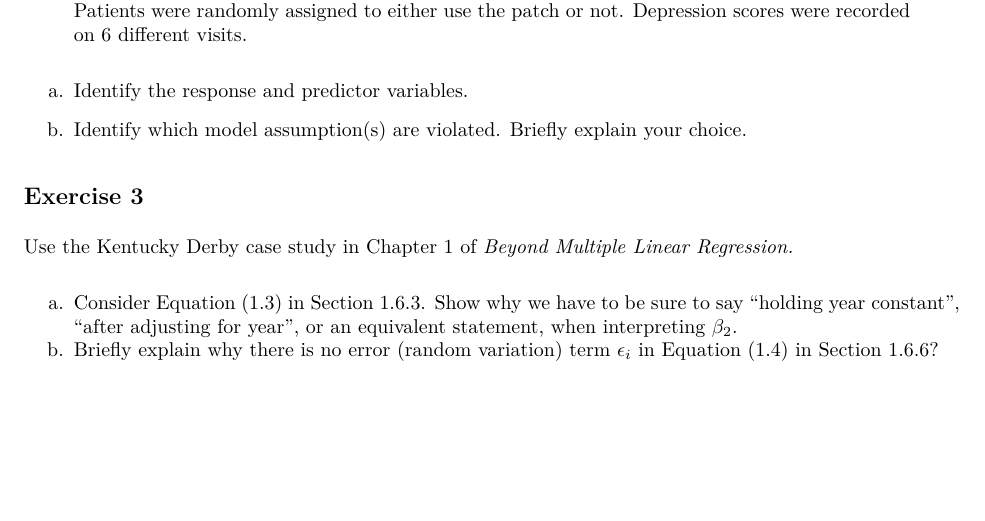
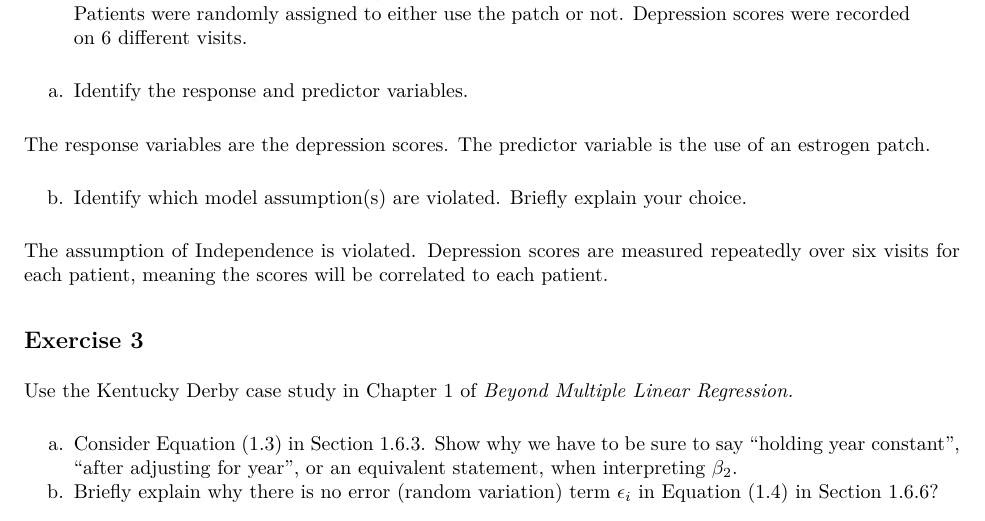
Before and after one commit to DrewDavison/STA310, an R Markdown document (hw-01.Rmd): part of page 2 of 4, cut so that both start at the same text, the shorter picture padded with empty space. The pictures show the output file hw-01.pdf that the author committed with the source.

Commit message:
Exercise 2 Complete

```diff
--- a/hw-01.Rmd
+++ b/hw-01.Rmd
@@ -59,7 +59,11 @@ Consider the following scenario:
 
 a.  Identify the response and predictor variables.
 
+The response variables are the depression scores. The predictor variable is the use of an estrogen patch.
+
 b.  Identify which model assumption(s) are violated. Briefly explain your choice.
+
+The assumption of Independence is violated. Depression scores are measured repeatedly over six visits for each patient, meaning the scores will be correlated to each patient.
 
 ## Exercise 3
 
```
Also changed, not shown: hw-01.pdf.
